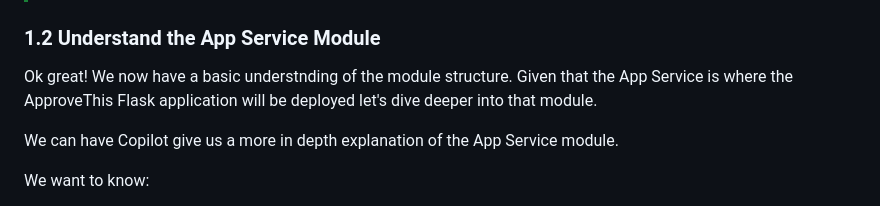
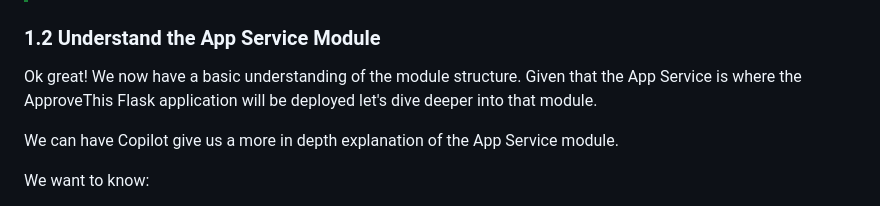
Before and after one commit to CloudLabsAI-Azure/GitHub-Copilot-SDLC-V2, a Markdown page: labs/Lab-6-IaC-and-Deployments.md, the part around the change. Rendered like a GitHub page.

Commit message:
Another spelling mistake
Co-authored-by: Copilot <175728472+Copilot@users.noreply.github.com>

```diff
--- a/labs/Lab-6-IaC-and-Deployments.md
+++ b/labs/Lab-6-IaC-and-Deployments.md
@@ -64,7 +64,7 @@ terraform/
 
 ### 1.2 Understand the App Service Module
 
-Ok great! We now have a basic understnding of the module structure. Given that the App Service is where the ApproveThis Flask application will be deployed let's dive deeper into that module.
+Ok great! We now have a basic understanding of the module structure. Given that the App Service is where the ApproveThis Flask application will be deployed let's dive deeper into that module.
 
 We can have Copilot give us a more in depth explanation of the App Service module.
 
```
